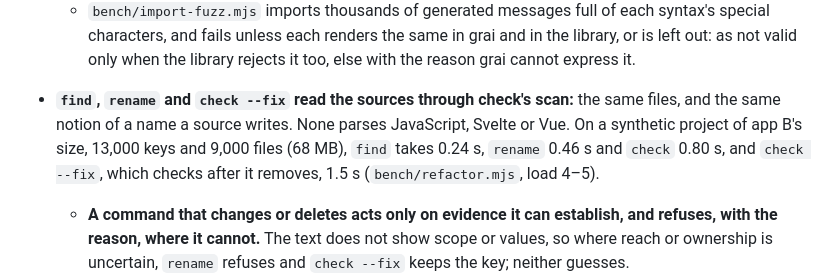
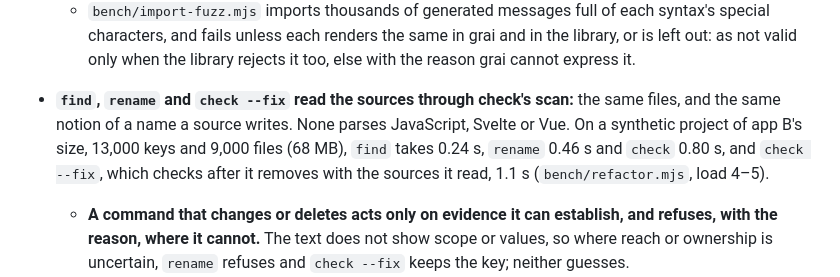
Before and after one commit to xyrolle/grai, a Markdown page: docs/design.md, the part around the change. Rendered like a GitHub page.

Commit message:
docs: record check --fix's time now that its check takes the sources the fix read

```diff
--- a/docs/design.md
+++ b/docs/design.md
@@ -415,7 +415,7 @@ The runtime's names are the ones existing Paraglide call sites use, so migrating
     - i18next fills `{{name}}` in the text its pass for `{{- name}}` left, so a `{{…}}` in such a value is filled in too. A value only comes at run time, so a message compiled ahead of time cannot do that; grai gives the value as it is, and reports each message with a `{{- name}}`.
   - `bench/import-equivalence.mjs` renders every imported message with grai and with i18next or intl-messageformat, for each locale and a range of inputs, i18next with its escaping off and then on, over values with HTML in them, and fails on any difference the report does not name. The libraries are the bench's dependencies, not grai's.
   - `bench/import-fuzz.mjs` imports thousands of generated messages full of each syntax's special characters, and fails unless each renders the same in grai and in the library, or is left out: as not valid only when the library rejects it too, else with the reason grai cannot express it.
-- **`find`, `rename` and `check --fix` read the sources through check's scan:** the same files, and the same notion of a name a source writes. None parses JavaScript, Svelte or Vue. On a synthetic project of app B's size, 13,000 keys and 9,000 files (68 MB), `find` takes 0.24 s, `rename` 0.46 s and `check` 0.80 s, and `check --fix`, which checks after it removes, 1.5 s (`bench/refactor.mjs`, load 4–5).
+- **`find`, `rename` and `check --fix` read the sources through check's scan:** the same files, and the same notion of a name a source writes. None parses JavaScript, Svelte or Vue. On a synthetic project of app B's size, 13,000 keys and 9,000 files (68 MB), `find` takes 0.24 s, `rename` 0.46 s and `check` 0.80 s, and `check --fix`, which checks after it removes with the sources it read, 1.1 s (`bench/refactor.mjs`, load 4–5).
   - **A command that changes or deletes acts only on evidence it can establish, and refuses, with the reason, where it cannot.** The text does not show scope or values, so where reach or ownership is uncertain, `rename` refuses and `check --fix` keeps the key; neither guesses.
   - A call site is `m.key`, `m?.key`, `m["key"]`, a per-key import's path and name (static, dynamic or destructured), or a use of the name that import binds. `m` is any local name an import of `m` binds, whatever the path, so a re-export through the app's own module counts, and so does `import * as` keys.js, and `messages.m` after `import * as messages` of messages.js.
   - Tests are sources here too: `find` shows their call sites, and `rename` changes them, so a renamed key's tests keep passing. Only `check` and `check --fix` set them aside, to judge what ships.
```
